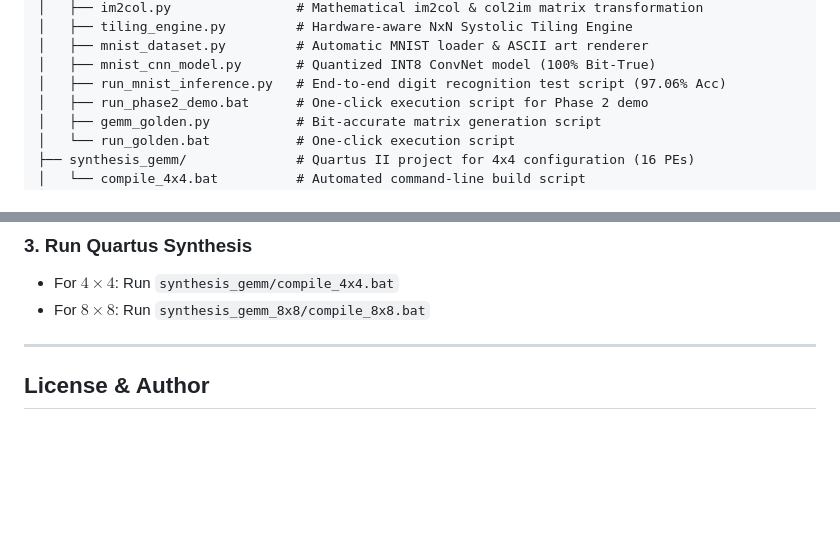
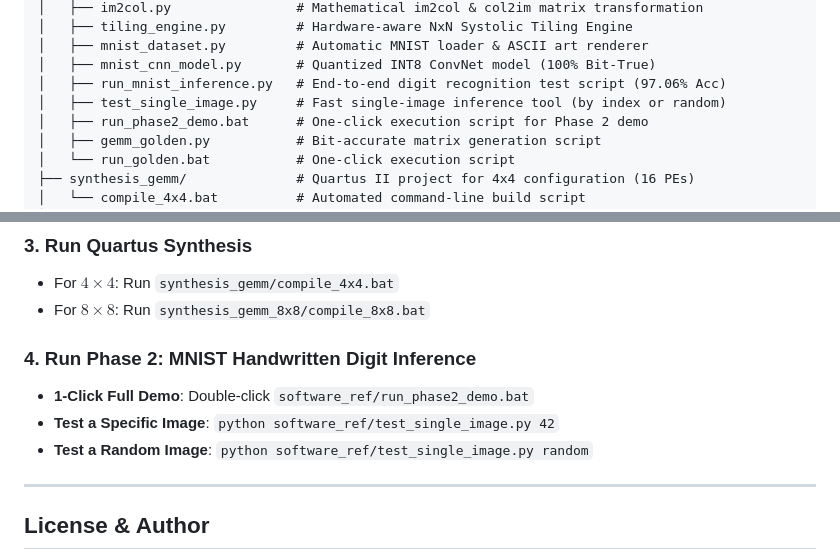
Before and after one commit to Sang-HCMUT/CNN_Accelerator_Systolic_Array, a Markdown page: README.md, 2 parts joined by grey strips. Rendered like a GitHub page; blank space fills up the shorter version.

Commit message:
docs: add Phase 2 inference instructions and test_single_image to README.md

```diff
--- a/README.md
+++ b/README.md
@@ -87,6 +87,7 @@ An open-source, modular, and parameterized hardware accelerator designed for Con
 │   ├── mnist_dataset.py         # Automatic MNIST loader & ASCII art renderer
 │   ├── mnist_cnn_model.py       # Quantized INT8 ConvNet model (100% Bit-True)
 │   ├── run_mnist_inference.py   # End-to-end digit recognition test script (97.06% Acc)
+│   ├── test_single_image.py     # Fast single-image inference tool (by index or random)
 │   ├── run_phase2_demo.bat      # One-click execution script for Phase 2 demo
 │   ├── gemm_golden.py           # Bit-accurate matrix generation script
 │   └── run_golden.bat           # One-click execution script
@@ -163,6 +164,11 @@ vsim -c -do "run -all; quit -f" tb_systolic_stress_test
 - For $4 \times 4$: Run `synthesis_gemm/compile_4x4.bat`
 - For $8 \times 8$: Run `synthesis_gemm_8x8/compile_8x8.bat`
 
+### 4. Run Phase 2: MNIST Handwritten Digit Inference
+- **1-Click Full Demo**: Double-click `software_ref/run_phase2_demo.bat`
+- **Test a Specific Image**: `python software_ref/test_single_image.py 42`
+- **Test a Random Image**: `python software_ref/test_single_image.py random`
+
 ---
 
 ## License & Author
```
